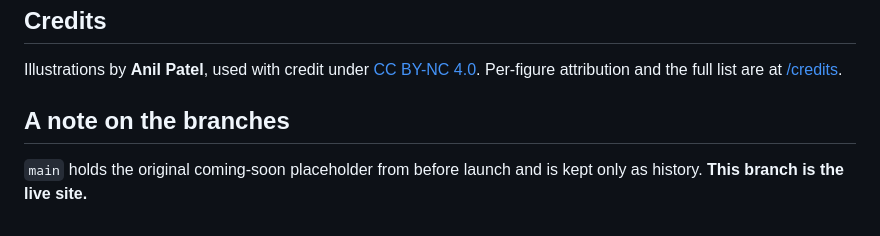
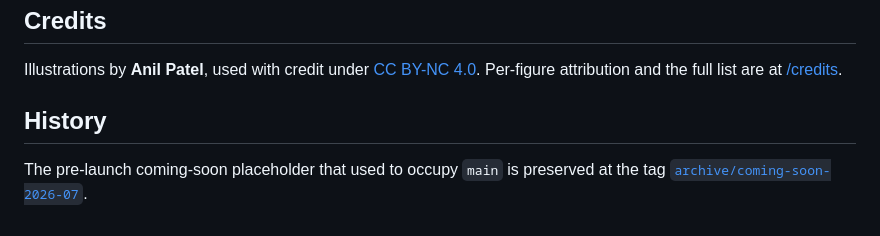
Before and after one commit to RadVladdy/timechain-wiki, a Markdown page: README.md, the part around the change. Drawn GitHub-style.

Commit message:
README: point at the archive tag now that main carries the live site

```diff
--- a/README.md
+++ b/README.md
@@ -68,7 +68,7 @@ Illustrations by **Anil Patel**, used with credit under
 [CC BY-NC 4.0](https://creativecommons.org/licenses/by-nc/4.0/). Per-figure
 attribution and the full list are at [/credits](https://timechain.wiki/credits).
 
-## A note on the branches
+## History
 
-`main` holds the original coming-soon placeholder from before launch and is kept
-only as history. **This branch is the live site.**
+The pre-launch coming-soon placeholder that used to occupy `main` is preserved
+at the tag [`archive/coming-soon-2026-07`](https://github.com/RadVladdy/timechain-wiki/tree/archive/coming-soon-2026-07).
```
